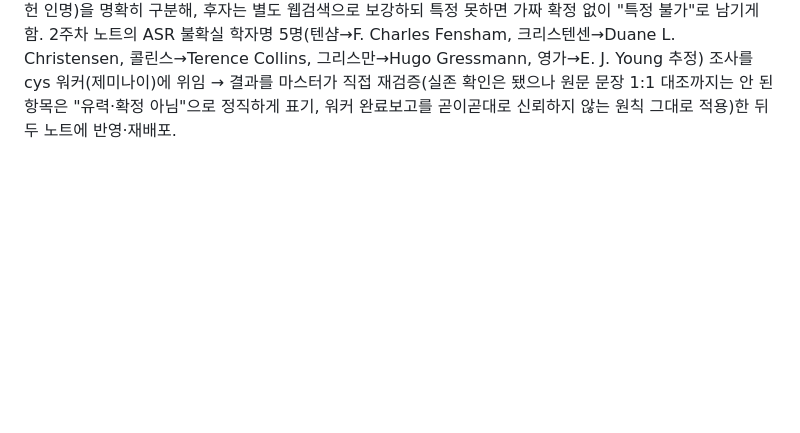
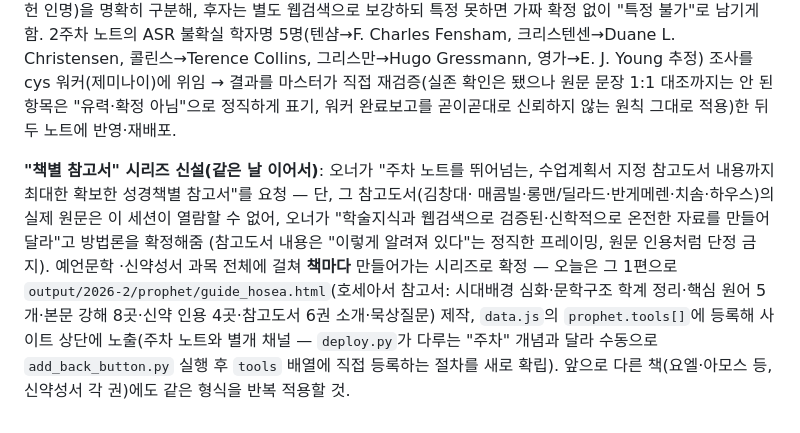
Before and after one commit to drumismylife/lecture-notes, a Markdown page: HISTORY.md, the part around the change. Rendered like a GitHub page; blank space fills up the shorter version.

Commit message:
HISTORY.md에 책별 참고서 시리즈 신설 경위 기록
Co-Authored-By: Claude Sonnet 5 <noreply@anthropic.com>

```diff
--- a/HISTORY.md
+++ b/HISTORY.md
@@ -121,3 +121,15 @@ Christensen, 콜린스→Terence Collins, 그리스만→Hugo Gressmann, 영가
 조사를 cys 워커(제미나이)에 위임 → 결과를 마스터가 직접 재검증(실존 확인은 됐으나 원문
 문장 1:1 대조까지는 안 된 항목은 "유력·확정 아님"으로 정직하게 표기, 워커 완료보고를
 곧이곧대로 신뢰하지 않는 원칙 그대로 적용)한 뒤 두 노트에 반영·재배포.
+
+**"책별 참고서" 시리즈 신설(같은 날 이어서)**: 오너가 "주차 노트를 뛰어넘는, 수업계획서
+지정 참고도서 내용까지 최대한 확보한 성경책별 참고서"를 요청 — 단, 그 참고도서(김창대·
+매콤빌·롱맨/딜라드·반게메렌·치솜·하우스)의 실제 원문은 이 세션이 열람할 수 없어, 오너가
+"학술지식과 웹검색으로 검증된·신학적으로 온전한 자료를 만들어달라"고 방법론을 확정해줌
+(참고도서 내용은 "이렇게 알려져 있다"는 정직한 프레이밍, 원문 인용처럼 단정 금지). 예언문학
+·신약성서 과목 전체에 걸쳐 **책마다** 만들어가는 시리즈로 확정 — 오늘은 그 1편으로
+`output/2026-2/prophet/guide_hosea.html`(호세아서 참고서: 시대배경 심화·문학구조 학계
+정리·핵심 원어 5개·본문 강해 8곳·신약 인용 4곳·참고도서 6권 소개·묵상질문) 제작, `data.js`의
+`prophet.tools[]`에 등록해 사이트 상단에 노출(주차 노트와 별개 채널 — `deploy.py`가 다루는
+"주차" 개념과 달라 수동으로 `add_back_button.py` 실행 후 `tools` 배열에 직접 등록하는 절차를
+새로 확립). 앞으로 다른 책(요엘·아모스 등, 신약성서 각 권)에도 같은 형식을 반복 적용할 것.
```
